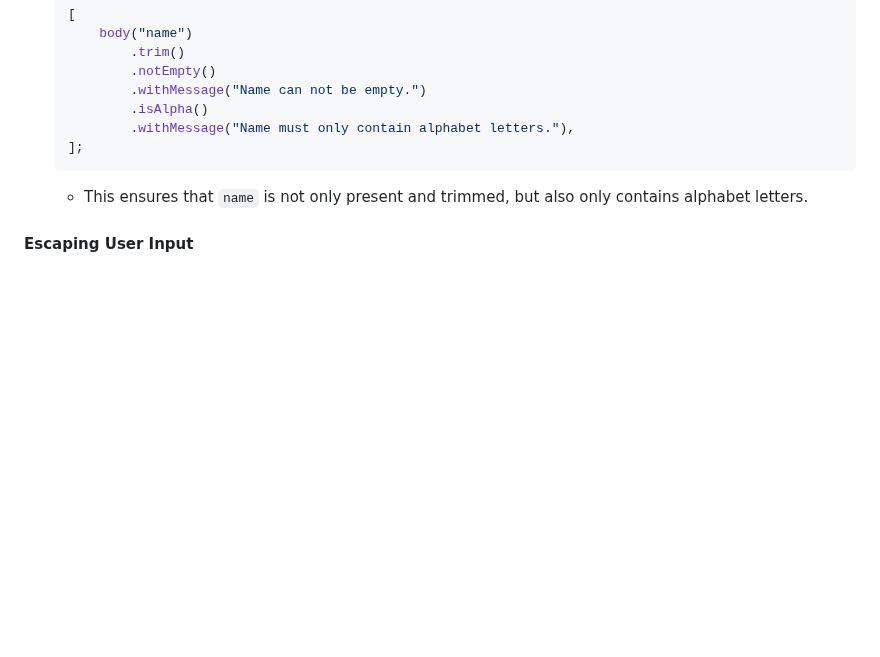
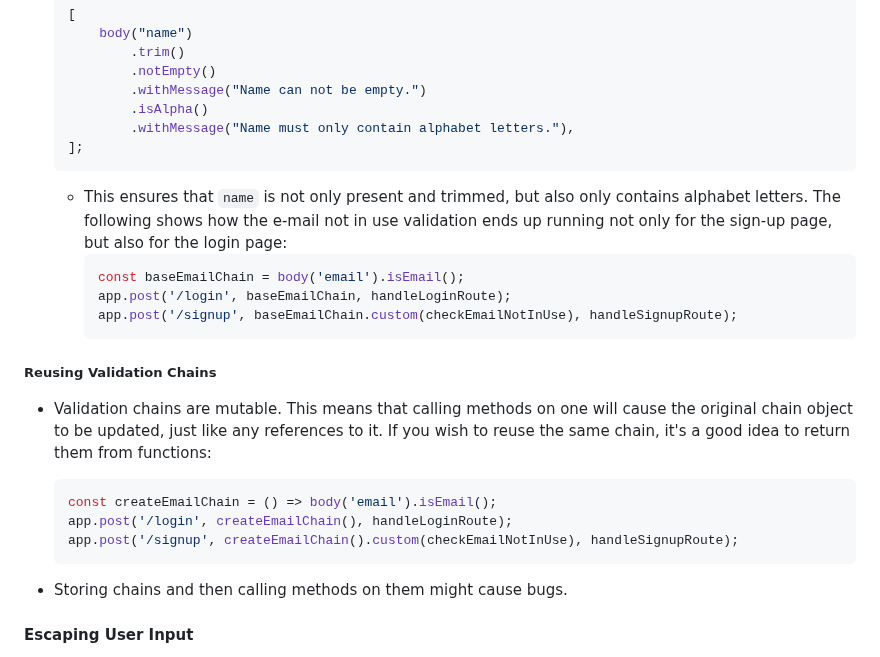
Before and after one commit to KennethFam/My-Learning-Journey, a Markdown page: Backend/JavaScript/express-validator.md, the part around the change. Drawn GitHub-style; blank space fills up the shorter version.

Commit message:
added info on validation chaining

````diff
--- a/Backend/JavaScript/express-validator.md
+++ b/Backend/JavaScript/express-validator.md
@@ -41,7 +41,22 @@
             .withMessage("Name must only contain alphabet letters."),
     ];
     ```
-    - This ensures that `name` is not only present and trimmed, but also only contains alphabet letters.
+    - This ensures that `name` is not only present and trimmed, but also only contains alphabet letters. The following shows how the e-mail not in use validation ends up running not only for the sign-up page, but also for the login page:
+        ```js
+        const baseEmailChain = body('email').isEmail();
+        app.post('/login', baseEmailChain, handleLoginRoute);
+        app.post('/signup', baseEmailChain.custom(checkEmailNotInUse), handleSignupRoute);
+        ```
+
+##### Reusing Validation Chains
+- Validation chains are mutable. This means that calling methods on one will cause the original chain object to be updated, just like any references to it. If you wish to reuse the same chain, it's a good idea to return them from functions:
+    ```js
+    const createEmailChain = () => body('email').isEmail();
+    app.post('/login', createEmailChain(), handleLoginRoute);
+    app.post('/signup', createEmailChain().custom(checkEmailNotInUse), handleSignupRoute);
+    ```
+
+- Storing chains and then calling methods on them might cause bugs.
 
 #### Escaping User Input
 - While this might work for outputs we know won’t have special characters, like names or ages, we also have to consider situations that do allow those characters. For example, when writing their “About Me” description, what would happen if the client decides to inject JavaScript code instead?
````
